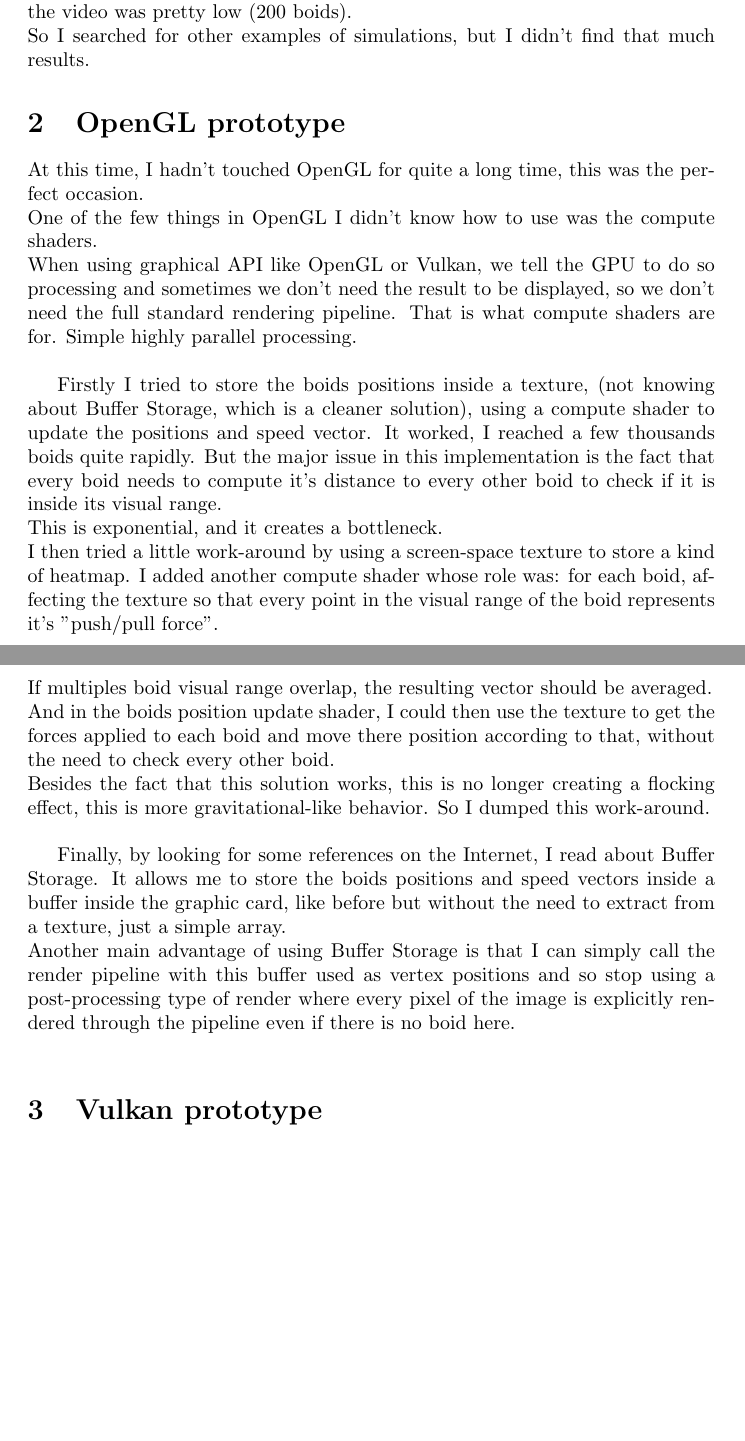
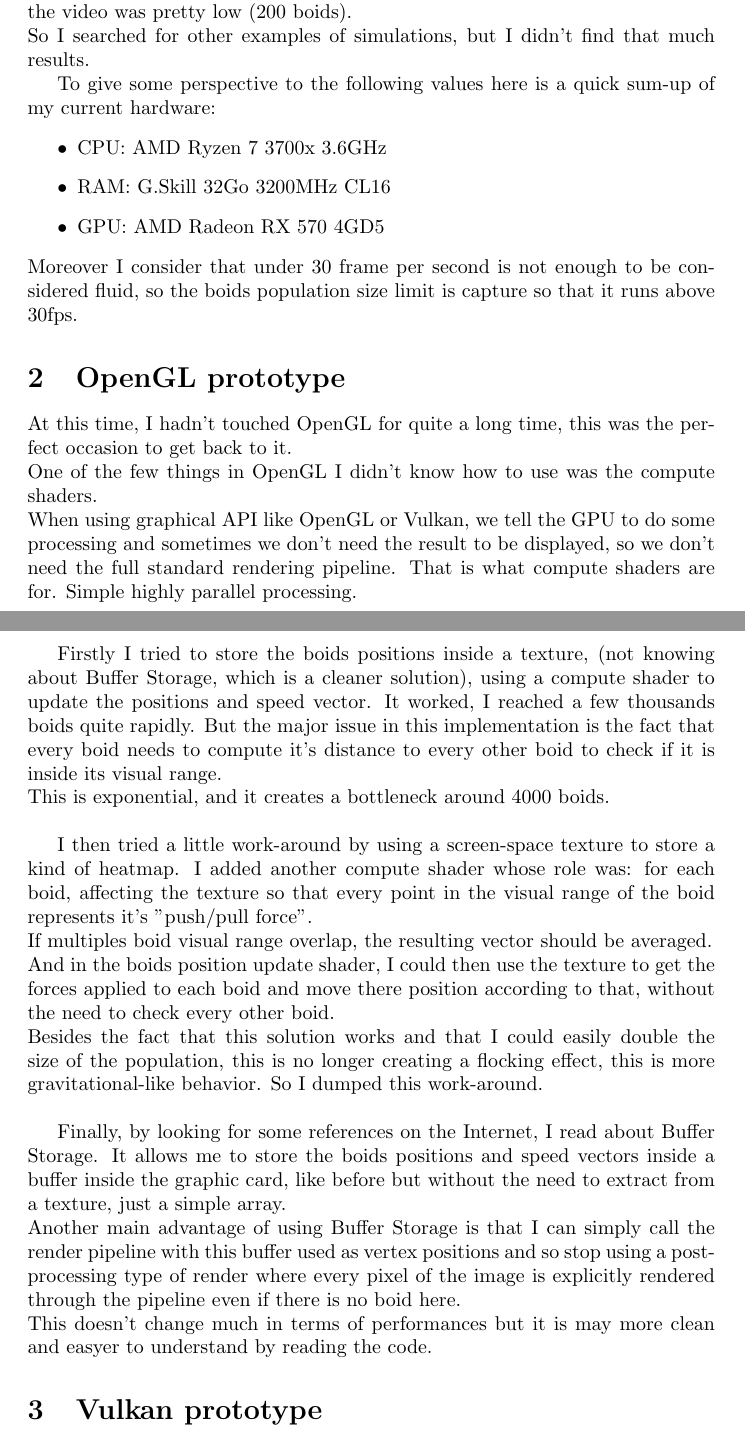
Before and after one commit to nab-os/vulkan-boids-gpu, a LaTeX document (report/report.tex): two parts of pages 2 and 3 of 4 before the commit and two parts of pages 2 and 3 of 5 after it, joined at a grey line, cut so that both start at the same text, the shorter picture padded with empty space. Compiled offline with pdfLaTeX.

Commit message:
Adding some details to the report

```diff
--- a/report/report.tex
+++ b/report/report.tex
@@ -24,20 +24,30 @@ To that, I added a speed limit, and a screen-space restriction so that the boids
 But my first impression was that the number of simulation entity shown in the video was pretty low (200 boids).\\
 So I searched for other examples of simulations, but I didn't find that much results.
 
+To give some perspective to the following values here is a quick sum-up of my current hardware:
+\begin{itemize}
+    \item CPU: AMD Ryzen 7 3700x 3.6GHz
+    \item RAM: G.Skill 32Go 3200MHz CL16
+    \item GPU: AMD Radeon RX 570 4GD5
+\end{itemize}
+Moreover I consider that under 30 frame per second is not enough to be considered fluid, so the boids population size limit is capture so that it runs above 30fps.
+
 \section{OpenGL prototype}
-At this time, I hadn't touched OpenGL for quite a long time, this was the perfect occasion.\\
+At this time, I hadn't touched OpenGL for quite a long time, this was the perfect occasion to get back to it.\\
 One of the few things in OpenGL I didn't know how to use was the compute shaders.\\
-When using graphical API like OpenGL or Vulkan, we tell the GPU to do so processing and sometimes we don't need the result to be displayed, so we don't need the full standard rendering pipeline. That is what compute shaders are for. Simple highly parallel processing.\\
+When using graphical API like OpenGL or Vulkan, we tell the GPU to do some processing and sometimes we don't need the result to be displayed, so we don't need the full standard rendering pipeline. That is what compute shaders are for. Simple highly parallel processing.\\
 
 Firstly I tried to store the boids positions inside a texture, (not knowing about Buffer Storage, which is a cleaner solution), using a compute shader to update the positions and speed vector. It worked, I reached a few thousands boids quite rapidly. But the major issue in this implementation is the fact that every boid needs to compute it's distance to every other boid to check if it is inside its visual range.\\
-This is exponential, and it creates a bottleneck.\\
+This is exponential, and it creates a bottleneck around 4000 boids.\\
+
 I then tried a little work-around by using a screen-space texture to store a kind of heatmap. I added another compute shader whose role was: for each boid, affecting the texture so that every point in the visual range of the boid represents it's "push/pull force".\\
 If multiples boid visual range overlap, the resulting vector should be averaged.\\
 And in the boids position update shader, I could then use the texture to get the forces applied to each boid and move there position according to that, without the need to check every other boid.\\
-Besides the fact that this solution works, this is no longer creating a flocking effect, this is more gravitational-like behavior. So I dumped this work-around.\\
+Besides the fact that this solution works and that I could easily double the size of the population, this is no longer creating a flocking effect, this is more gravitational-like behavior. So I dumped this work-around.\\
 
 Finally, by looking for some references on the Internet, I read about Buffer Storage. It allows me to store the boids positions and speed vectors inside a buffer inside the graphic card, like before but without the need to extract from a texture, just a simple array.\\
 Another main advantage of using Buffer Storage is that I can simply call the render pipeline with this buffer used as vertex positions and so stop using a post-processing type of render where every pixel of the image is explicitly rendered through the pipeline even if there is no boid here.\\
+This doesn't change much in terms of performances but it is may more clean and easyer to understand by reading the code.
 
 \section{Vulkan prototype}
 At this point I still wanted to go higher and it was an occasion to finally try Vulkan.\\
```
